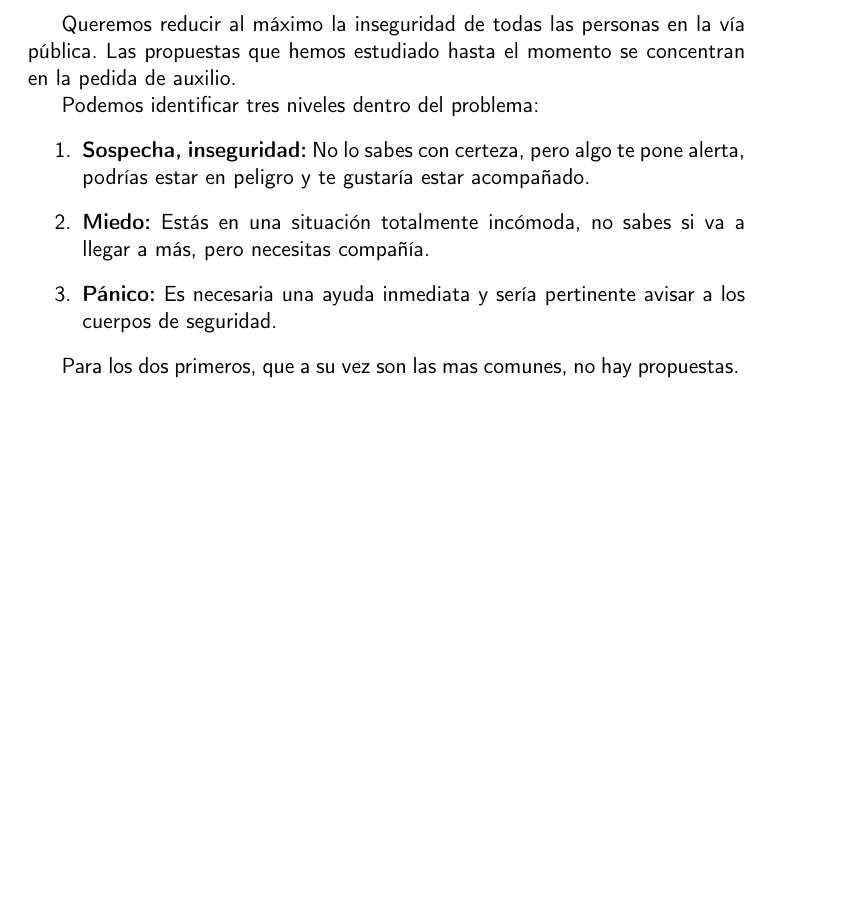
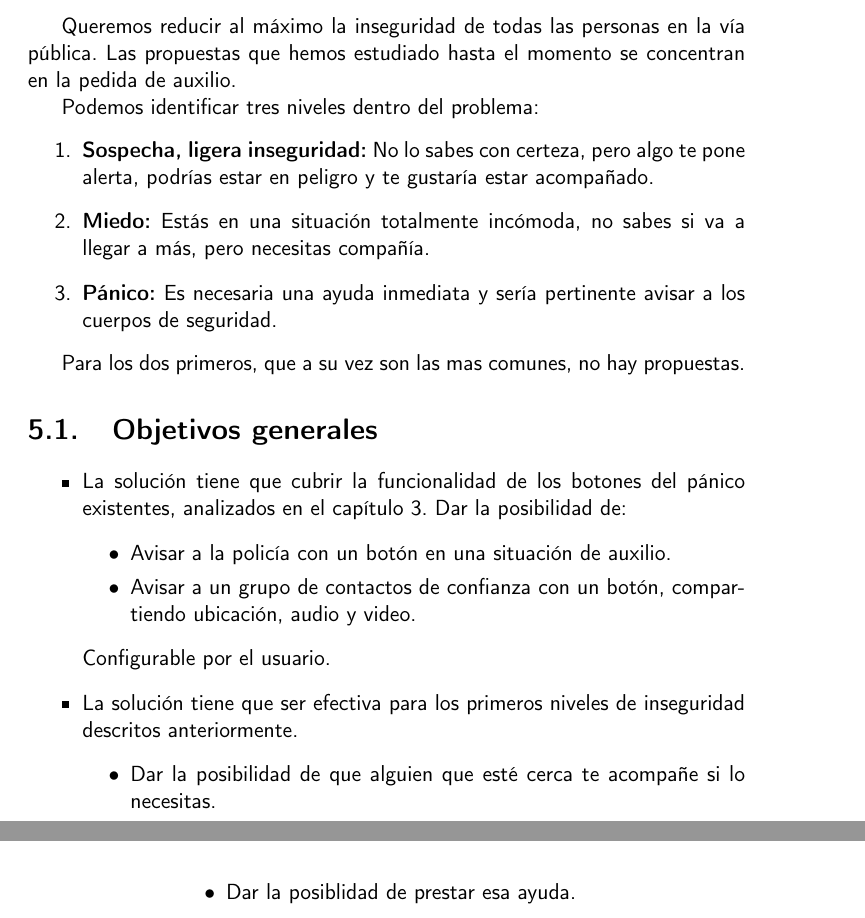
Before and after one commit to AlexMenor/heroes, a LaTeX book (doc/proyecto.tex, which reads doc/secciones/05_analisis.tex): part of page 23 of 29 before the commit and two parts of pages 23 and 24 of 29 after it, the two joined at a grey line, cut so that both start at the same text, the shorter picture padded with empty space. Compiled offline with pdfLaTeX.

Commit message:
añade objetivos de alto nivel

```diff
--- a/doc/secciones/05_analisis.tex
+++ b/doc/secciones/05_analisis.tex
@@ -5,9 +5,25 @@ Las propuestas que hemos estudiado hasta el momento se concentran en la pedida d
 
 Podemos identificar tres niveles dentro del problema:
 \begin{enumerate}
-  \item \textbf{Sospecha, inseguridad:} No lo sabes con certeza, pero algo te pone alerta, podrías estar en peligro y te gustaría estar acompañado.
+  \item \textbf{Sospecha, ligera inseguridad:} No lo sabes con certeza, pero algo te pone alerta, podrías estar en peligro y te gustaría estar acompañado.
   \item \textbf{Miedo:} Estás en una situación totalmente incómoda, no sabes si va a llegar a más, pero necesitas compañía.
   \item \textbf{Pánico:} Es necesaria una ayuda inmediata y sería pertinente avisar a los cuerpos de seguridad.
 \end{enumerate}
 
 Para los dos primeros, que a su vez son las mas comunes, no hay propuestas.
+
+\section{Objetivos generales}
+\begin{itemize}
+  \item La solución tiene que cubrir la funcionalidad de los botones del pánico existentes, analizados en el capítulo \ref{ch:art}.
+  Dar la posibilidad de:
+  \begin{itemize}
+    \item Avisar a la policía con un botón en una situación de auxilio.
+    \item Avisar a un grupo de contactos de confianza con un botón, compartiendo ubicación, audio y video.
+  \end{itemize}
+  Configurable por el usuario.
+  \item La solución tiene que ser efectiva para los primeros niveles de inseguridad descritos anteriormente.
+  \begin{itemize}
+    \item Dar la posibilidad de que alguien que esté cerca te acompañe si lo necesitas.
+    \item Dar la posiblidad de prestar esa ayuda.
+  \end{itemize}
+\end{itemize}
```
Also changed, not shown: doc/secciones/03_estado_del_arte.tex (+1 -1 lines).
